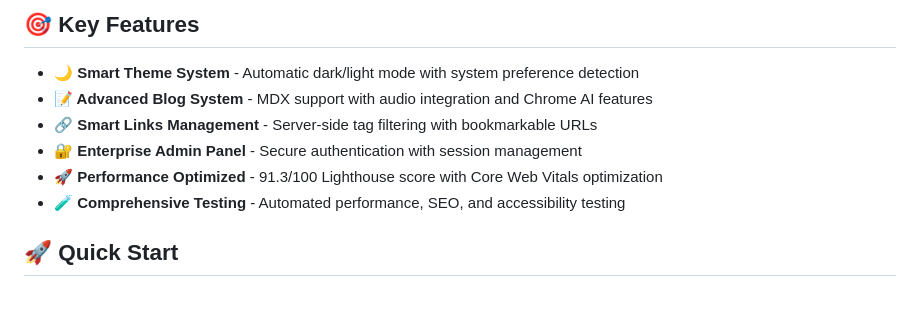
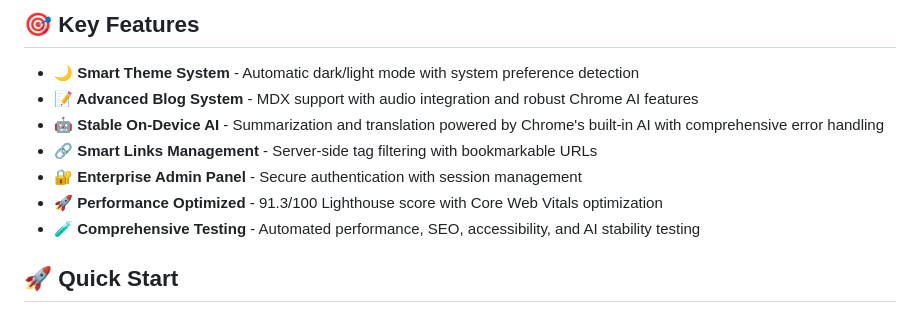
Before and after one commit to nicolas-deyros/astro-portfolio-v2, a Markdown page: README.md, the part around the change. Rendered like a GitHub page.

Commit message:
docs: update changelog and readme with ai enhancements

```diff
--- a/README.md
+++ b/README.md
@@ -14,11 +14,12 @@ This portfolio showcases modern web development practices with a focus on perfor
 ## 🎯 Key Features
 
 - **🌙 Smart Theme System** - Automatic dark/light mode with system preference detection
-- **📝 Advanced Blog System** - MDX support with audio integration and Chrome AI features
+- **📝 Advanced Blog System** - MDX support with audio integration and robust Chrome AI features
+- **🤖 Stable On-Device AI** - Summarization and translation powered by Chrome's built-in AI with comprehensive error handling
 - **🔗 Smart Links Management** - Server-side tag filtering with bookmarkable URLs
 - **🔐 Enterprise Admin Panel** - Secure authentication with session management
 - **🚀 Performance Optimized** - 91.3/100 Lighthouse score with Core Web Vitals optimization
-- **🧪 Comprehensive Testing** - Automated performance, SEO, and accessibility testing
+- **🧪 Comprehensive Testing** - Automated performance, SEO, accessibility, and AI stability testing
 
 ## 🚀 Quick Start
 
```
Also changed, not shown: CHANGELOG.md (+21 -0 lines).
